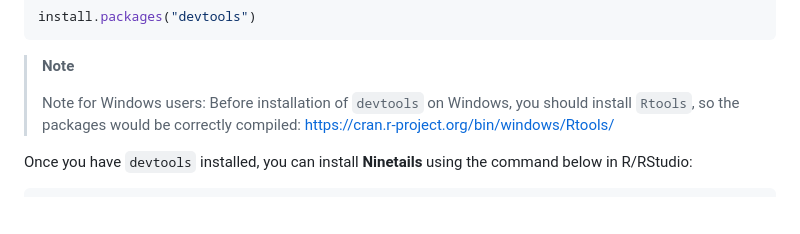
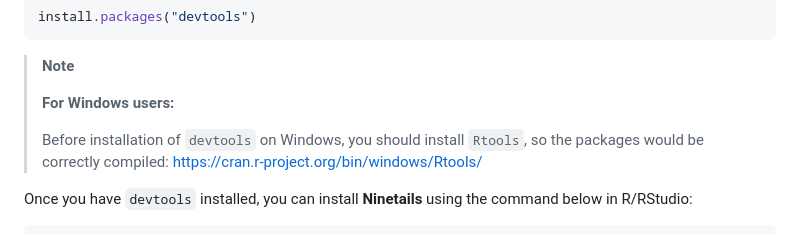
Before and after one commit to LRB-IIMCB/ninetails, a Markdown page: README.md, the part around the change. GitHub-like rendering; blank space fills up the shorter version.

```diff
--- a/README.md
+++ b/README.md
@@ -81,7 +81,8 @@ install.packages("devtools")
 
 > **Note**
 >
-> Note for Windows users:
+> **For Windows users:**
+>
 > Before installation of `devtools` on Windows, you should install `Rtools`, so the packages would be correctly compiled: <https://cran.r-project.org/bin/windows/Rtools/>
 
 </div>
```
